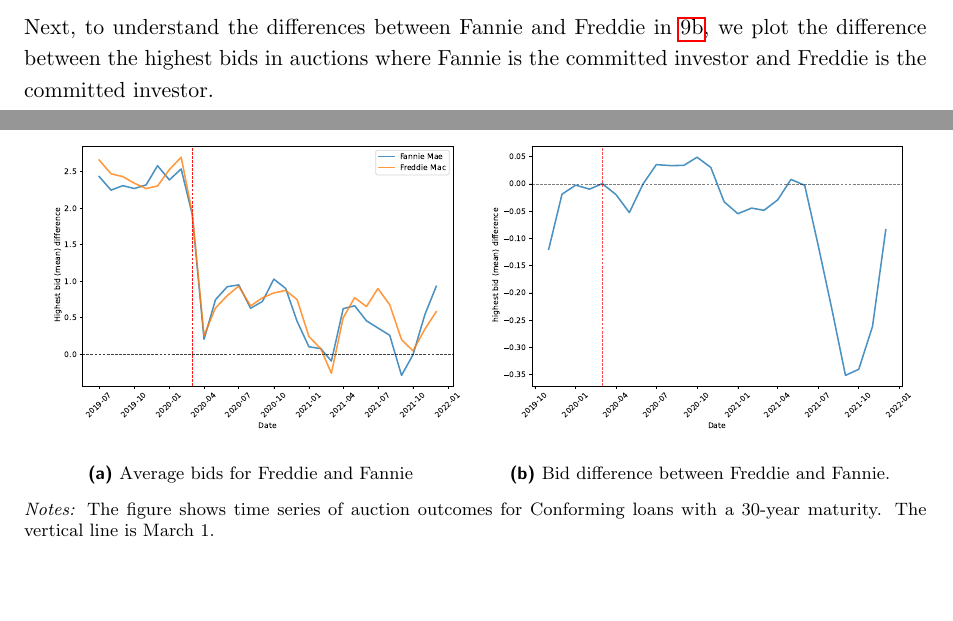
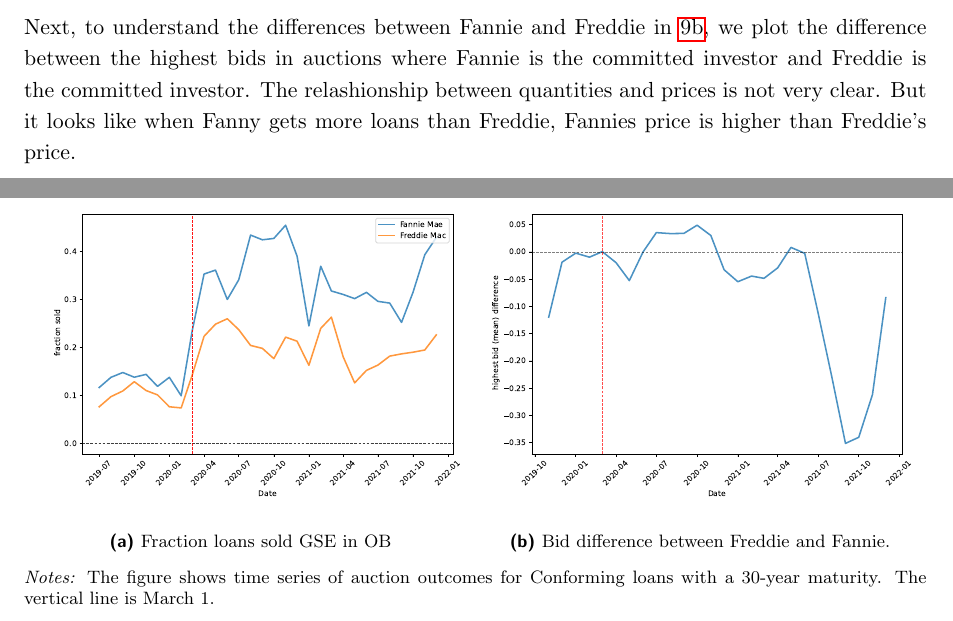
Before and after one commit to gisslab/QE_Covid, a LaTeX document (reports/analysis_auctions_early2020.tex): two parts of pages 10 and 11 of 14, joined at a grey line, cut so that both start at the same text, the shorter picture padded with empty space. Compiled offline with pdfLaTeX.

Commit message:
FF loans and prices.

```diff
--- a/reports/analysis_auctions_early2020.tex
+++ b/reports/analysis_auctions_early2020.tex
@@ -400,13 +400,13 @@ Now, we examine the number of bulk bidders in the OB auctions and the number of
 \pagebreak
 \subsubsection{GSE bids difference}
 
-Next, to understand the differences between Fannie and Freddie in \ref{fig:gse_loans}, we plot the difference between the highest bids in auctions where Fannie is the committed investor and Freddie is the committed investor.
+Next, to understand the differences between Fannie and Freddie in \ref{fig:gse_loans}, we plot the difference between the highest bids in auctions where Fannie is the committed investor and Freddie is the committed investor. The relashionship between quantities and prices is not very clear. But it looks like when Fanny gets more loans than Freddie, Fannies price is higher than Freddie's price.
 
 \begin{figure}[h]
   \centering
   \begin{subfigure}[b]{0.49\textwidth}
-      \includegraphics[width=0.998\textwidth]{../results/figures/price_freddie_mean_mat30_loan1_timeseries_nrmonthly_2.5_4_byGSE_c25.pdf}
-      \caption{Average bids for Freddie and Fannie} % Todo: Have 2.5 loan
+      \includegraphics[width=0.998\textwidth]{../results/figures/sold_FreddieBid_mean_mat30_loan1_timeseries_nrmonthly_2.5_4_c25.0.pdf}
+      \caption{Fraction loans sold GSE in OB } % Todo: Have 2.5 loan
      \end{subfigure}
      \begin{subfigure}[b]{0.49\textwidth}
       \includegraphics[width=0.998\textwidth]{../results/figures/price_diff_ma_mat30_loan1_timeseries_nrmonthly_2.5_4_diffFF_ma5_c25.pdf}
```
Also changed, not shown: reports/analysis_auctions_early2020.pdf, reports/analysis_auctions_early2020.tex (1 more changed lines), 3 other files.
